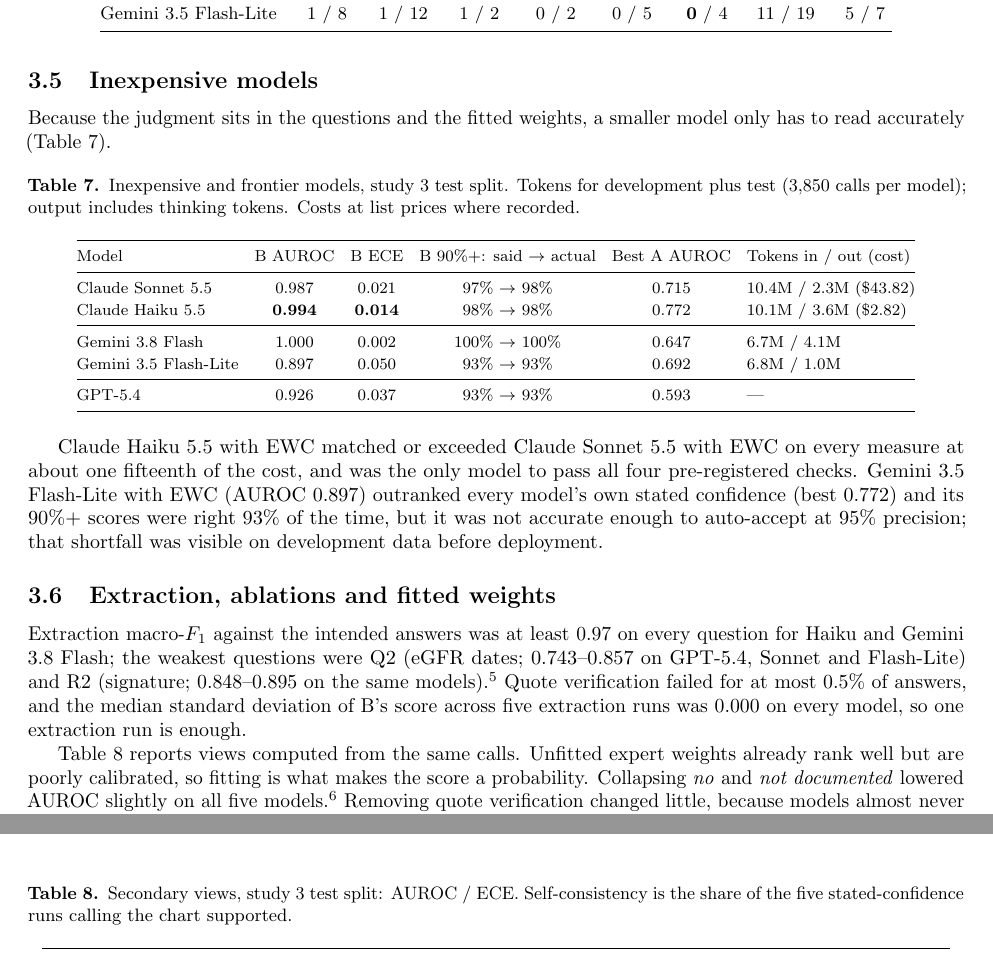
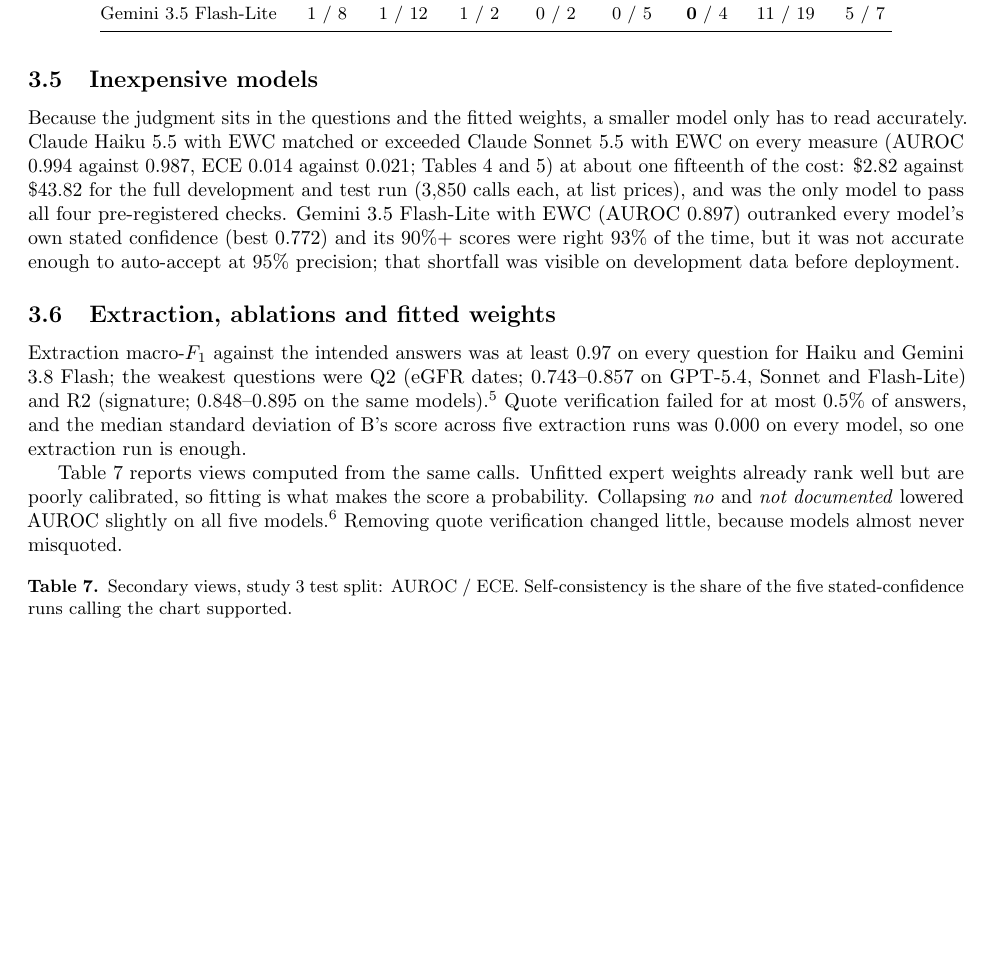
Before and after one commit to izeinoun/rubric_for_medical_coding, a LaTeX paper (paper/paper.tex): two parts of pages 8 and 9 of 12 before the commit and part of page 8 of 11 after it, the two joined at a grey line, cut so that both start at the same text, the shorter picture padded with empty space. Compiled offline with pdfLaTeX.

Commit message:
Middle version: drop the redundant cost table; keep cost in text
Co-Authored-By: Claude Opus 5.5 <noreply@anthropic.com>
Claude-Session: https://claude.ai/code/session_01GsWMswQKuoFQ9weSmuTwBb

```diff
--- a/paper/paper.tex
+++ b/paper/paper.tex
@@ -351,27 +351,7 @@
 
 \subsection{Inexpensive models}\label{sec:cost}
 
-Because the judgment sits in the questions and the fitted weights, a smaller model only has to read accurately (Table~\ref{tab:cost}).
-
-\begin{table}[!htbp]
-\centering\footnotesize\setlength{\tabcolsep}{4pt}
-\caption{Inexpensive and frontier models, study 3 test split. Tokens for development plus test (3,850 calls per model); output includes thinking tokens. Costs at list prices where recorded.}\label{tab:cost}
-\begin{tabular}{@{}lccccl@{}}
-\toprule
-Model & B AUROC & B ECE & B 90\%+: said $\rightarrow$ actual & Best A AUROC & Tokens in / out (cost) \\
-\midrule
-Claude Sonnet 5.5 & 0.987 & 0.021 & 97\% $\rightarrow$ 98\% & 0.715 & 10.4M / 2.3M (\$43.82) \\
-Claude Haiku 5.5 & \textbf{0.994} & \textbf{0.014} & 98\% $\rightarrow$ 98\% & 0.772 & 10.1M / 3.6M (\$2.82) \\
-\midrule
-Gemini 3.8 Flash & 1.000 & 0.002 & 100\% $\rightarrow$ 100\% & 0.647 & 6.7M / 4.1M \\
-Gemini 3.5 Flash-Lite & 0.897 & 0.050 & 93\% $\rightarrow$ 93\% & 0.692 & 6.8M / 1.0M \\
-\midrule
-GPT-5.4 & 0.926 & 0.037 & 93\% $\rightarrow$ 93\% & 0.593 & --- \\
-\bottomrule
-\end{tabular}
-\end{table}
-
-Claude Haiku 5.5 with EWC matched or exceeded Claude Sonnet 5.5 with EWC on every measure at about one fifteenth of the cost, and was the only model to pass all four pre-registered checks. Gemini 3.5 Flash-Lite with EWC (AUROC 0.897) outranked every model's own stated confidence (best 0.772) and its 90\%+ scores were right 93\% of the time, but it was not accurate enough to auto-accept at 95\% precision; that shortfall was visible on development data before deployment.
+Because the judgment sits in the questions and the fitted weights, a smaller model only has to read accurately. Claude Haiku 5.5 with EWC matched or exceeded Claude Sonnet 5.5 with EWC on every measure (AUROC 0.994 against 0.987, ECE 0.014 against 0.021; Tables~\ref{tab:main} and~\ref{tab:said}) at about one fifteenth of the cost: \$2.82 against \$43.82 for the full development and test run (3,850 calls each, at list prices), and was the only model to pass all four pre-registered checks. Gemini 3.5 Flash-Lite with EWC (AUROC 0.897) outranked every model's own stated confidence (best 0.772) and its 90\%+ scores were right 93\% of the time, but it was not accurate enough to auto-accept at 95\% precision; that shortfall was visible on development data before deployment.
 
 \subsection{Extraction, ablations and fitted weights}
 
```
Also changed, not shown: CHANGELOG.md, paper/paper.pdf.
